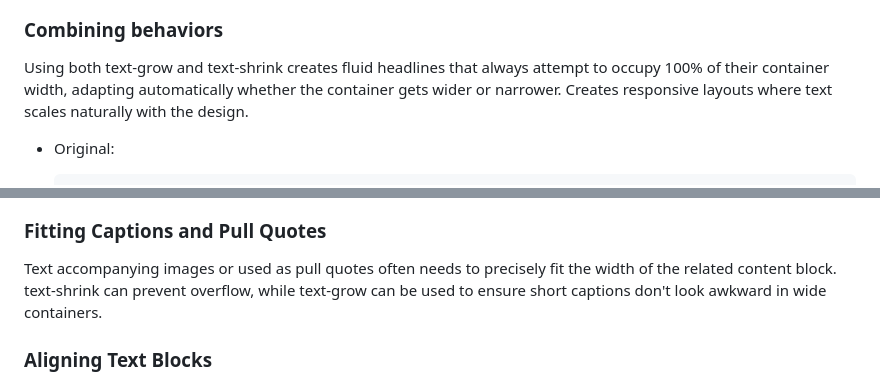
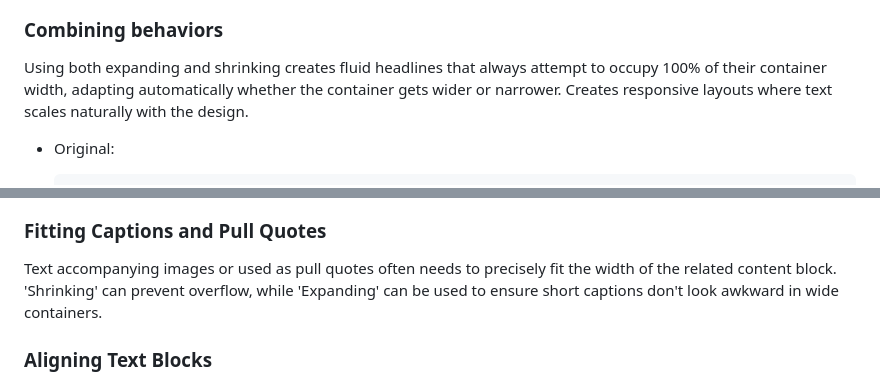
Before and after one commit to explainers-by-googlers/css-fit-text, a Markdown page: README.md, 2 parts joined by grey strips. GitHub-like rendering.

Commit message:
Update README.md
Don't use `text-grow` and `text-shrink` in Use case section

````diff
--- a/README.md
+++ b/README.md
@@ -101,7 +101,7 @@ A long headline containing several words or a very long word might easily overfl
 
 
 ### Combining behaviors
-Using both text-grow and text-shrink creates fluid headlines that always attempt to occupy 100% of their container width, adapting automatically whether the container gets wider or narrower. Creates responsive layouts where text scales naturally with the design.
+Using both expanding and shrinking creates fluid headlines that always attempt to occupy 100% of their container width, adapting automatically whether the container gets wider or narrower. Creates responsive layouts where text scales naturally with the design.
 
 * Original:
     ```html
@@ -130,7 +130,7 @@ Using both text-grow and text-shrink creates fluid headlines that always attempt
 
 
 ### Fitting Captions and Pull Quotes
-Text accompanying images or used as pull quotes often needs to precisely fit the width of the related content block. text-shrink can prevent overflow, while text-grow can be used to ensure short captions don't look awkward in wide containers.
+Text accompanying images or used as pull quotes often needs to precisely fit the width of the related content block. 'Shrinking' can prevent overflow, while 'Expanding' can be used to ensure short captions don't look awkward in wide containers.
 
 ### Aligning Text Blocks
 For certain stylistic layouts, ensuring paragraphs or short text blocks align perfectly to the container's left and right edges by subtly adjusting spacing or size can be achieved declaratively with these properties, rather than relying on justified text which can sometimes lead to excessive gaps.
````
